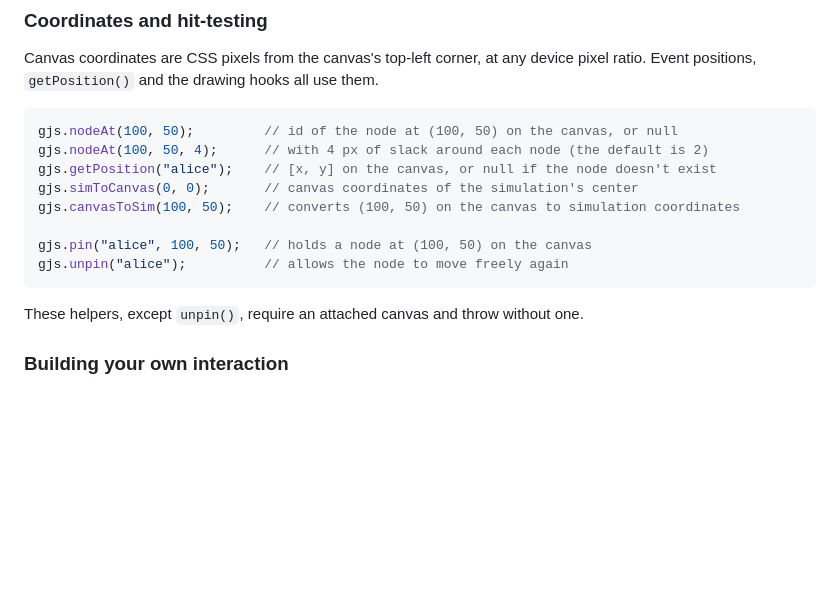
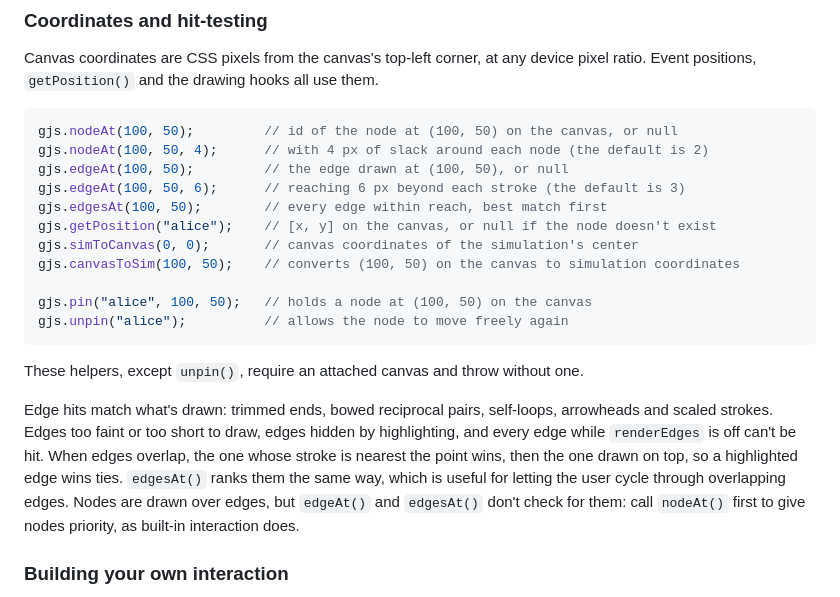
Before and after one commit to tang0226/graph-js, a Markdown page: README.md, the part around the change. GitHub-like rendering; blank space fills up the shorter version.

Commit message:
Document edgeAt and edgesAt in the README
Co-Authored-By: Claude Opus 5.5 <noreply@anthropic.com>

````diff
--- a/README.md
+++ b/README.md
@@ -648,6 +648,9 @@ Canvas coordinates are CSS pixels from the canvas's top-left corner, at any devi
 ```js
 gjs.nodeAt(100, 50);         // id of the node at (100, 50) on the canvas, or null
 gjs.nodeAt(100, 50, 4);      // with 4 px of slack around each node (the default is 2)
+gjs.edgeAt(100, 50);         // the edge drawn at (100, 50), or null
+gjs.edgeAt(100, 50, 6);      // reaching 6 px beyond each stroke (the default is 3)
+gjs.edgesAt(100, 50);        // every edge within reach, best match first
 gjs.getPosition("alice");    // [x, y] on the canvas, or null if the node doesn't exist
 gjs.simToCanvas(0, 0);       // canvas coordinates of the simulation's center
 gjs.canvasToSim(100, 50);    // converts (100, 50) on the canvas to simulation coordinates
@@ -657,6 +660,8 @@ gjs.unpin("alice");          // allows the node to move freely again
 ```
 
 These helpers, except `unpin()`, require an attached canvas and throw without one.
+
+Edge hits match what's drawn: trimmed ends, bowed reciprocal pairs, self-loops, arrowheads and scaled strokes. Edges too faint or too short to draw, edges hidden by highlighting, and every edge while `renderEdges` is off can't be hit. When edges overlap, the one whose stroke is nearest the point wins, then the one drawn on top, so a highlighted edge wins ties. `edgesAt()` ranks them the same way, which is useful for letting the user cycle through overlapping edges. Nodes are drawn over edges, but `edgeAt()` and `edgesAt()` don't check for them: call `nodeAt()` first to give nodes priority, as built-in interaction does.
 
 ### Building your own interaction
 
````
